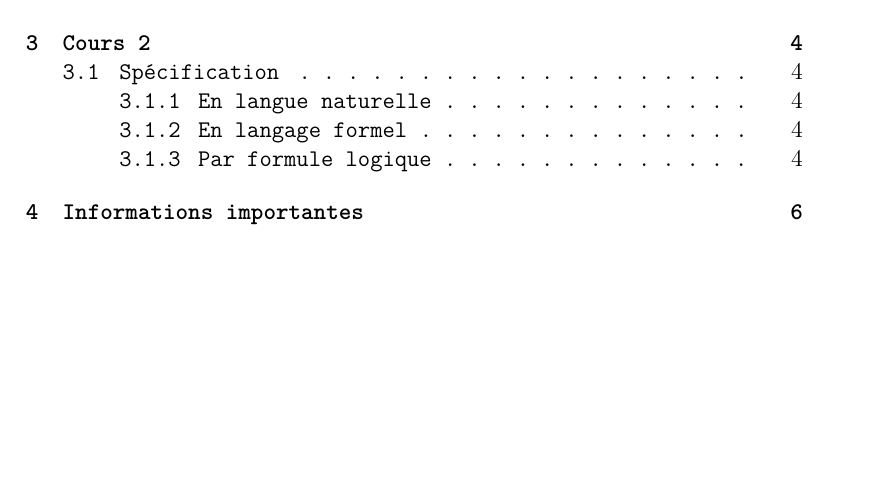
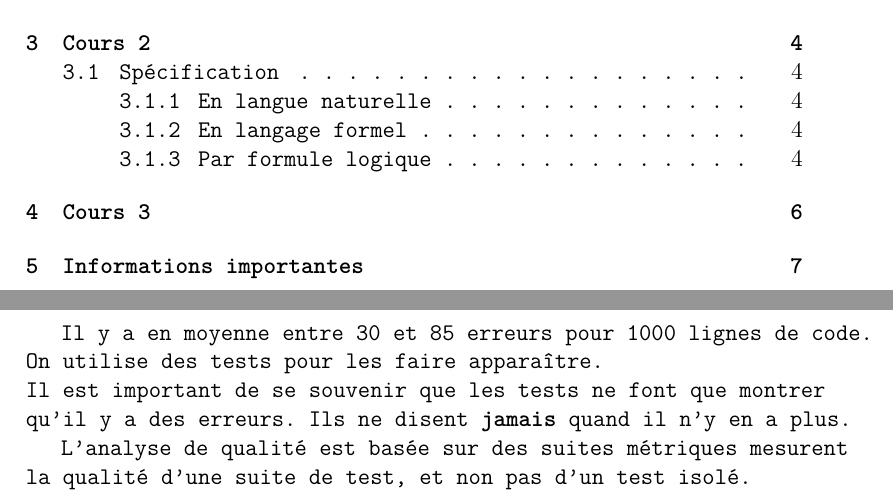
Before and after one commit to FrekiWolfhart/notes_master_semestre2, a LaTeX document (fiabilite_logicielle/cours/notes_cours.tex, which reads fiabilite_logicielle/cours/notes/cours3.tex): part of page 1 of 6 before the commit and two parts of pages 1 and 6 of 7 after it, the two joined at a grey line, cut so that both start at the same text, the shorter picture padded with empty space. Compiled offline with pdfLaTeX.

Commit message:
Ajout du cours 3 de fiabilité.

```diff
--- /dev/null
+++ b/fiabilite_logicielle/cours/notes/cours3.tex
@@ -0,0 +1,7 @@
+\section{Cours 3}
+Il y a en moyenne entre 30 et 85 erreurs pour 1000 lignes de code. On utilise des tests pour les faire apparaître.\\
+Il est important de se souvenir que les tests ne font que montrer qu'il y a des erreurs. Ils ne disent \textbf{jamais}
+quand il n'y en a plus.
+
+L'analyse de qualité est basée sur des suites métriques mesurent la qualité d'une suite de test, et non pas d'un test
+isolé.
```
Also changed, not shown: fiabilite_logicielle/cours/notes_cours.tex (+1 -0 lines), fiabilite_logicielle/cours/notes_cours.pdf.
